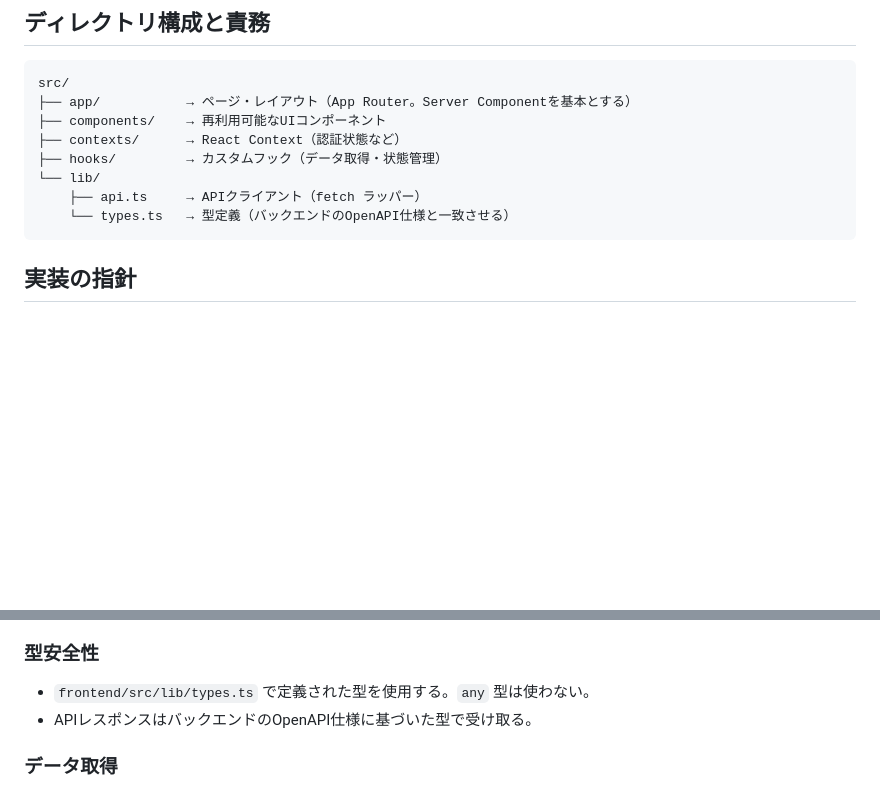
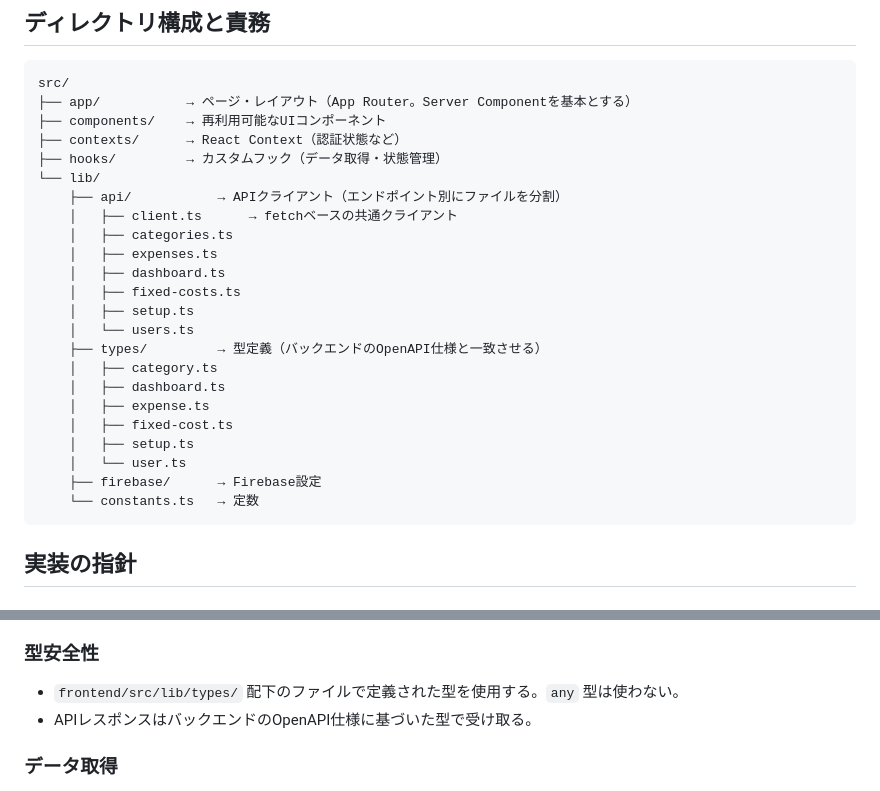
Before and after one commit to nt624/money-buddy, a Markdown page: .claude/commands/frontend.md, 2 parts joined by grey strips. Rendered like a GitHub page; blank space fills up the shorter version.

Commit message:
#220 frontend.mdのlib配下のパスを実態のディレクトリ構成に合わせて修正する
Co-Authored-By: Claude Sonnet 4.6 <noreply@anthropic.com>

````diff
--- a/.claude/commands/frontend.md
+++ b/.claude/commands/frontend.md
@@ -17,8 +17,23 @@ src/
 ├── contexts/      → React Context（認証状態など）
 ├── hooks/         → カスタムフック（データ取得・状態管理）
 └── lib/
-    ├── api.ts     → APIクライアント（fetch ラッパー）
-    └── types.ts   → 型定義（バックエンドのOpenAPI仕様と一致させる）
+    ├── api/           → APIクライアント（エンドポイント別にファイルを分割）
+    │   ├── client.ts      → fetchベースの共通クライアント
+    │   ├── categories.ts
+    │   ├── expenses.ts
+    │   ├── dashboard.ts
+    │   ├── fixed-costs.ts
+    │   ├── setup.ts
+    │   └── users.ts
+    ├── types/         → 型定義（バックエンドのOpenAPI仕様と一致させる）
+    │   ├── category.ts
+    │   ├── dashboard.ts
+    │   ├── expense.ts
+    │   ├── fixed-cost.ts
+    │   ├── setup.ts
+    │   └── user.ts
+    ├── firebase/      → Firebase設定
+    └── constants.ts   → 定数
 ```
 
 ## 実装の指針
@@ -30,7 +45,7 @@ src/
 - **セマンティックカラートークン**: プロジェクト既存のカラートークンを優先して使用する。新しいカラーを安易に追加しない。
 
 ### 型安全性
-- `frontend/src/lib/types.ts` で定義された型を使用する。`any` 型は使わない。
+- `frontend/src/lib/types/` 配下のファイルで定義された型を使用する。`any` 型は使わない。
 - APIレスポンスはバックエンドのOpenAPI仕様に基づいた型で受け取る。
 
 ### データ取得
````
